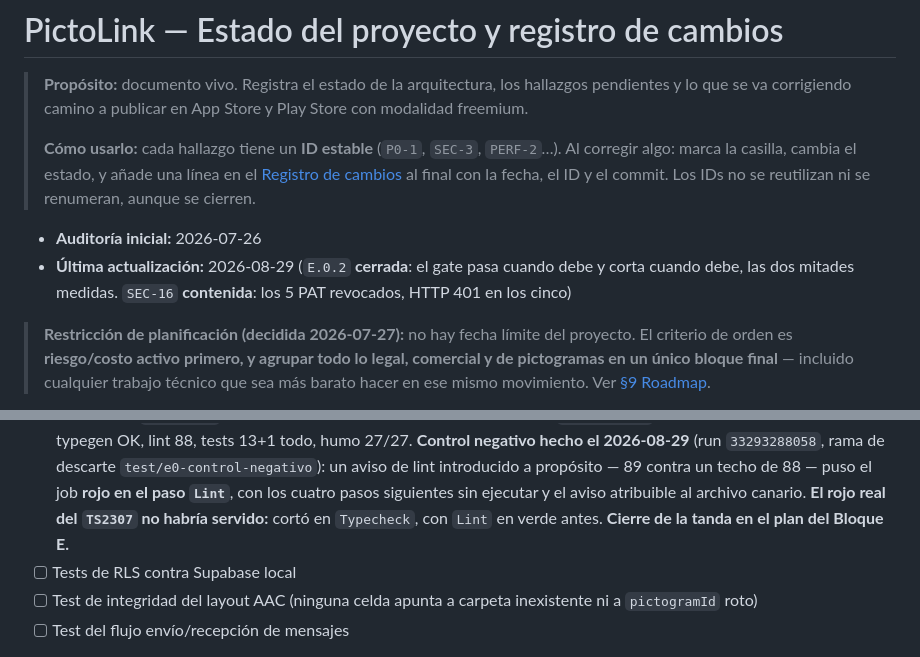
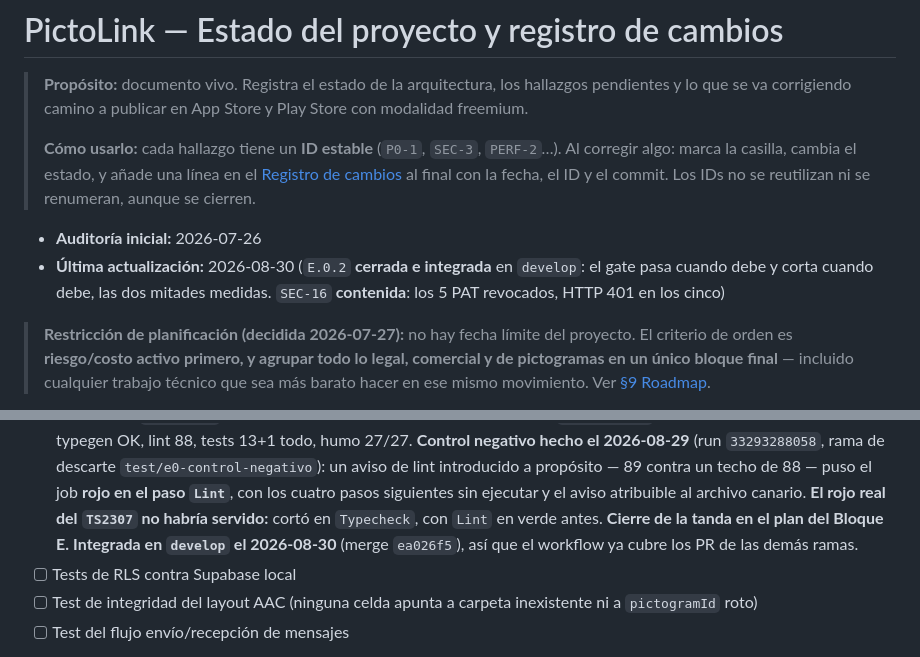
Before and after one commit to Elaris-Digital-Solutions/PictoLink-AppMovil, a Markdown page: ESTADO-DEL-PROYECTO.md, 2 parts joined by grey strips. Drawn GitHub-style.

Commit message:
docs: E.0.2 integrada en develop
Merge ea026f5. Verificado por efecto: el workflow esta en el arbol de origin/develop y la rama chore/e0 ya no existe en el remoto. Caduca la nota de que las otras ramas no tienen gate. Medido contra el develop nuevo: las dos ramas sin mergear conflictuan solo en ESTADO-DEL-PROYECTO.md.

```diff
--- a/ESTADO-DEL-PROYECTO.md
+++ b/ESTADO-DEL-PROYECTO.md
@@ -10,7 +10,7 @@
 > Los IDs no se reutilizan ni se renumeran, aunque se cierren.
 
 - **Auditoría inicial:** 2026-07-26
-- **Última actualización:** 2026-08-29 (`E.0.2` **cerrada**: el gate pasa cuando debe y corta cuando debe, las dos mitades medidas. `SEC-16` **contenida**: los 5 PAT revocados, HTTP 401 en los cinco)
+- **Última actualización:** 2026-08-30 (`E.0.2` **cerrada e integrada** en `develop`: el gate pasa cuando debe y corta cuando debe, las dos mitades medidas. `SEC-16` **contenida**: los 5 PAT revocados, HTTP 401 en los cinco)
 
 > **Restricción de planificación (decidida 2026-07-27):** no hay fecha límite del proyecto.
 > El criterio de orden es **riesgo/costo activo primero, y agrupar todo lo legal, comercial
@@ -397,7 +397,8 @@ impida que un refactor rompa el tablero de 44 páginas.
       a propósito — 89 contra un techo de 88 — puso el job **rojo en el paso `Lint`**, con los cuatro
       pasos siguientes sin ejecutar y el aviso atribuible al archivo canario. **El rojo real del
       `TS2307` no habría servido:** cortó en `Typecheck`, con `Lint` en verde antes. **Cierre de la
-      tanda en el plan del Bloque E.**
+      tanda en el plan del Bloque E.** **Integrada en `develop` el 2026-08-30** (merge `ea026f5`),
+      así que el workflow ya cubre los PR de las demás ramas.
 - [ ] Tests de RLS contra Supabase local
 - [ ] Test de integridad del layout AAC (ninguna celda apunta a carpeta inexistente ni a `pictogramId` roto)
 - [ ] Test del flujo envío/recepción de mensajes
```
Also changed, not shown: other parts of ESTADO-DEL-PROYECTO.md (+1 -0 lines), 1 other file.
